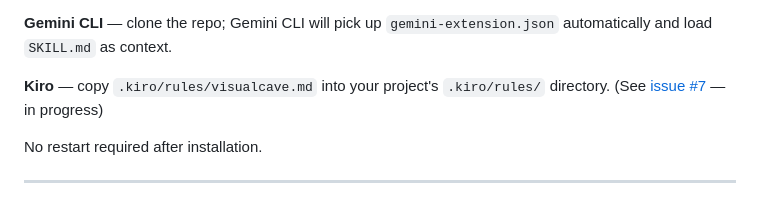
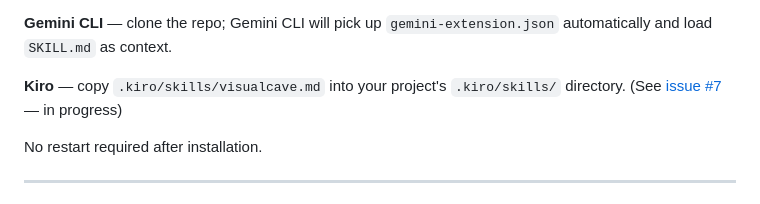
Before and after one commit to varkart/visualcave, a Markdown page: README.md, the part around the change. Drawn GitHub-style.

Commit message:
# Branch: feat/showcase-gif-step-through refactor: rename Kiro rules to skills to match CLI format

```diff
--- a/README.md
+++ b/README.md
@@ -39,7 +39,7 @@ git clone https://github.com/varkart/visualcave .claude/skills/visualcave
 
 **Gemini CLI** — clone the repo; Gemini CLI will pick up `gemini-extension.json` automatically and load `SKILL.md` as context.
 
-**Kiro** — copy `.kiro/rules/visualcave.md` into your project's `.kiro/rules/` directory. (See [issue #7](https://github.com/varkart/visualcave/issues/7) — in progress)
+**Kiro** — copy `.kiro/skills/visualcave.md` into your project's `.kiro/skills/` directory. (See [issue #7](https://github.com/varkart/visualcave/issues/7) — in progress)
 
 No restart required after installation.
 
```
Also changed, not shown: .kiro/skills/visualcave.md (renamed from .kiro/rules/visualcave.md).
